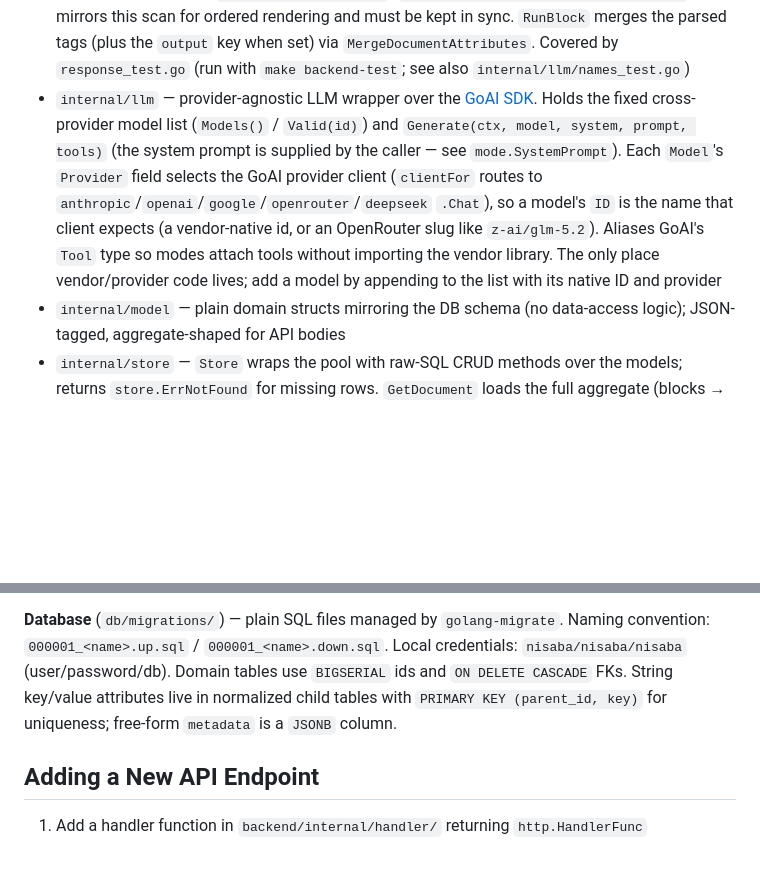
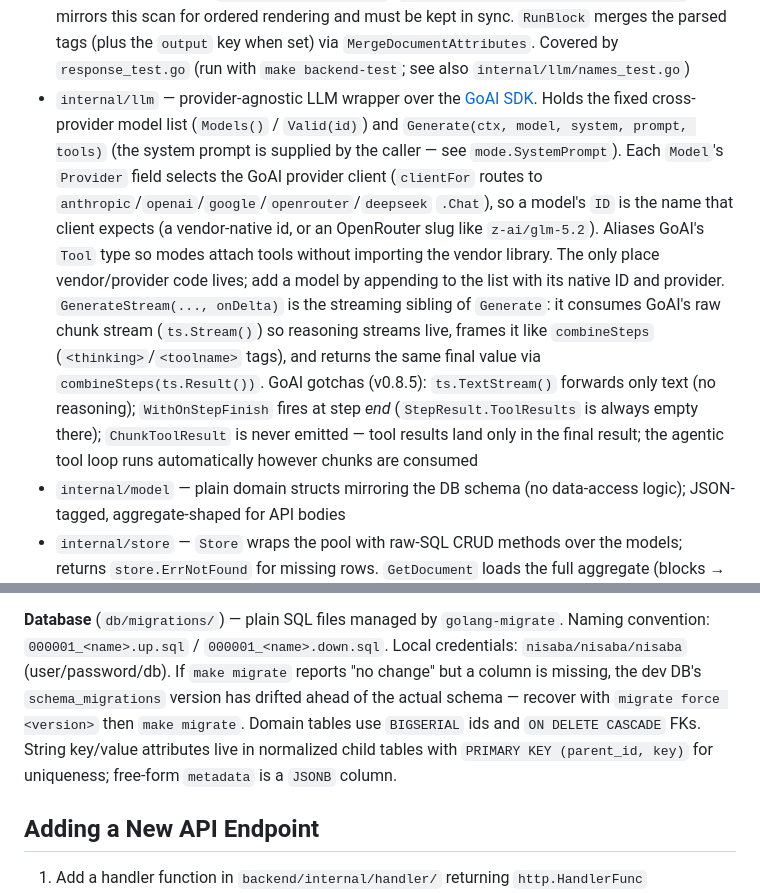
Before and after one commit to farrellm/nisaba, a Markdown page: CLAUDE.md, 2 parts joined by grey strips. Rendered like a GitHub page; blank space fills up the shorter version.

Commit message:
docs: note GoAI streaming gotchas, partial auth/me update, migrate drift recovery
Co-Authored-By: Claude Opus 4.8 <noreply@anthropic.com>

```diff
--- a/CLAUDE.md
+++ b/CLAUDE.md
@@ -58,6 +58,6 @@ Routing uses `react-router-dom` (routes in `src/App.tsx`, providers in `src/main
 - `internal/mode` — the fixed mode registry: `Mode{Name, Label, Keys, Output, Template, Tools}`, with mustache templates embedded from `templates/*.mustache` via `go:embed`. `All()` / `Get(name)`. The `Template` and `Tools` fields are `json:"-"` so they stay server-side. Add a mode by adding an entry plus its template file; attach tools by setting `Tools: []llm.Tool{...}` (see the LLM section). **Per-user template overrides**: `TemplateFor(username, mode)` (used by `RunBlock`) reads a runtime override from `<TemplatesBaseDir>-<username>/<mode>.mustache` (sibling of the default dir) when present, else falls back per-file to the embedded default. The shared system prompt works the same way via `SystemPrompt(username)` (override file `<TemplatesBaseDir>-<username>/system.mustache`, default `templates/system.mustache`); both go through the internal `override` helper. `TemplatesBaseDir` is set from `cfg.ModeTemplatesDir` (env `MODE_TEMPLATES_DIR`, default `internal/mode/templates`). Usernames are validated (`[A-Za-z0-9_-]` only) to prevent path traversal; the override dirs (`templates-*/`) are git-ignored
 - Response processing lives in `internal/handler/response.go`: `parseTopLevelTags` byte-scans free-form responses (not `encoding/xml`) for top-level tags, counting same-name nesting depth and degrading gracefully on malformed input (an unclosed final tag is auto-closed at end of string). The frontend's `parseResponseSegments` (`frontend/src/lib/responseSegments.ts`) mirrors this scan for ordered rendering and must be kept in sync. `RunBlock` merges the parsed tags (plus the `output` key when set) via `MergeDocumentAttributes`. Covered by `response_test.go` (run with `make backend-test`; see also `internal/llm/names_test.go`)
-- `internal/llm` — provider-agnostic LLM wrapper over the [GoAI SDK](https://github.com/zendev-sh/goai). Holds the fixed cross-provider model list (`Models()` / `Valid(id)`) and `Generate(ctx, model, system, prompt, tools)` (the system prompt is supplied by the caller — see `mode.SystemPrompt`). Each `Model`'s `Provider` field selects the GoAI provider client (`clientFor` routes to `anthropic`/`openai`/`google`/`openrouter`/`deepseek` `.Chat`), so a model's `ID` is the name that client expects (a vendor-native id, or an OpenRouter slug like `z-ai/glm-5.2`). Aliases GoAI's `Tool` type so modes attach tools without importing the vendor library. The only place vendor/provider code lives; add a model by appending to the list with its native ID and provider
+- `internal/llm` — provider-agnostic LLM wrapper over the [GoAI SDK](https://github.com/zendev-sh/goai). Holds the fixed cross-provider model list (`Models()` / `Valid(id)`) and `Generate(ctx, model, system, prompt, tools)` (the system prompt is supplied by the caller — see `mode.SystemPrompt`). Each `Model`'s `Provider` field selects the GoAI provider client (`clientFor` routes to `anthropic`/`openai`/`google`/`openrouter`/`deepseek` `.Chat`), so a model's `ID` is the name that client expects (a vendor-native id, or an OpenRouter slug like `z-ai/glm-5.2`). Aliases GoAI's `Tool` type so modes attach tools without importing the vendor library. The only place vendor/provider code lives; add a model by appending to the list with its native ID and provider. `GenerateStream(..., onDelta)` is the streaming sibling of `Generate`: it consumes GoAI's raw chunk stream (`ts.Stream()`) so reasoning streams live, frames it like `combineSteps` (`<thinking>`/`<toolname>` tags), and returns the same final value via `combineSteps(ts.Result())`. GoAI gotchas (v0.8.5): `ts.TextStream()` forwards only text (no reasoning); `WithOnStepFinish` fires at step *end* (`StepResult.ToolResults` is always empty there); `ChunkToolResult` is never emitted — tool results land only in the final result; the agentic tool loop runs automatically however chunks are consumed
 - `internal/model` — plain domain structs mirroring the DB schema (no data-access logic); JSON-tagged, aggregate-shaped for API bodies
 - `internal/store` — `Store` wraps the pool with raw-SQL CRUD methods over the models; returns `store.ErrNotFound` for missing rows. `GetDocument` loads the full aggregate (blocks → attributes/responses) with batched queries
 - **Empty Go slices marshal to JSON `null`, not `[]`** — embedded aggregate slices (`Document.Blocks`/`Labels`, `Block.Responses`) must be defaulted to an empty slice in the store, or the frontend crashes on `.length`/`.map`. `GetDocument`/`GetBlock` guard `Blocks`/`Responses`; `Labels` is not yet guarded, so guard slice access with `?? []` on the frontend too
@@ -65,7 +65,7 @@ Routing uses `react-router-dom` (routes in `src/App.tsx`, providers in `src/main
 Routing uses `go-chi/chi`. Handlers are plain `http.HandlerFunc` (no framework-specific types). CORS is handled by `rs/cors` middleware — it's unused during local dev (covered by the Vite proxy) but activates in production.
 
 **Database** (`db/migrations/`) — plain SQL files managed by `golang-migrate`. Naming convention: `000001_<name>.up.sql` / `000001_<name>.down.sql`. Local credentials: `nisaba/nisaba/nisaba` (user/password/db).
-Domain tables use `BIGSERIAL` ids and `ON DELETE CASCADE` FKs. String key/value attributes live in normalized child tables with `PRIMARY KEY (parent_id, key)` for uniqueness; free-form `metadata` is a `JSONB` column.
+If `make migrate` reports "no change" but a column is missing, the dev DB's `schema_migrations` version has drifted ahead of the actual schema — recover with `migrate force <version>` then `make migrate`. Domain tables use `BIGSERIAL` ids and `ON DELETE CASCADE` FKs. String key/value attributes live in normalized child tables with `PRIMARY KEY (parent_id, key)` for uniqueness; free-form `metadata` is a `JSONB` column.
 
 ## Adding a New API Endpoint
 
```
Also changed, not shown: other parts of CLAUDE.md (+1 -1 lines).
